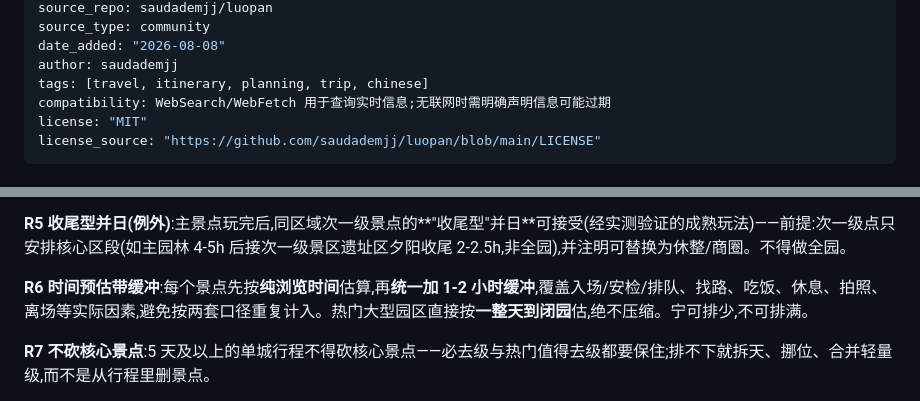
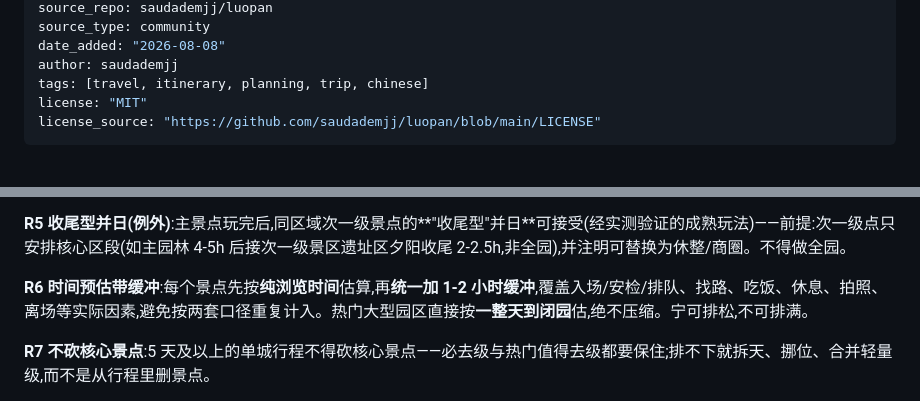
Before and after one commit to saudademjj/luopan, a Markdown page: skills/travel-planner/SKILL.md, 2 parts joined by grey strips. Drawn GitHub-style.

Commit message:
fix: R6 wording 宁可排少 -> 宁可排松
宁可排多/排少的歧义落在时长上,改为排松以消歧,避免语义反转成时长宁少勿多。

```diff
--- a/skills/travel-planner/SKILL.md
+++ b/skills/travel-planner/SKILL.md
@@ -9,7 +9,6 @@ source_type: community
 date_added: "2026-08-08"
 author: saudademjj
 tags: [travel, itinerary, planning, trip, chinese]
-compatibility: WebSearch/WebFetch 用于查询实时信息;无联网时需明确声明信息可能过期
 license: "MIT"
 license_source: "https://github.com/saudademjj/luopan/blob/main/LICENSE"
 ---
@@ -71,7 +70,7 @@ license_source: "https://github.com/saudademjj/luopan/blob/main/LICENSE"
 
 **R5 收尾型并日(例外)**:主景点玩完后,同区域次一级景点的**"收尾型"并日**可接受(经实测验证的成熟玩法)——前提:次一级点只安排核心区段(如主园林 4-5h 后接次一级景区遗址区夕阳收尾 2-2.5h,非全园),并注明可替换为休整/商圈。不得做全园。
 
-**R6 时间预估带缓冲**:每个景点先按**纯浏览时间**估算,再**统一加 1-2 小时缓冲**,覆盖入场/安检/排队、找路、吃饭、休息、拍照、离场等实际因素,避免按两套口径重复计入。热门大型园区直接按**一整天到闭园**估,绝不压缩。宁可排少,不可排满。
+**R6 时间预估带缓冲**:每个景点先按**纯浏览时间**估算,再**统一加 1-2 小时缓冲**,覆盖入场/安检/排队、找路、吃饭、休息、拍照、离场等实际因素,避免按两套口径重复计入。热门大型园区直接按**一整天到闭园**估,绝不压缩。宁可排松,不可排满。
 
 **R7 不砍核心景点**:5 天及以上的单城行程不得砍核心景点——必去级与热门值得去级都要保住;排不下就拆天、挪位、合并轻量级,而不是从行程里删景点。
 
```
